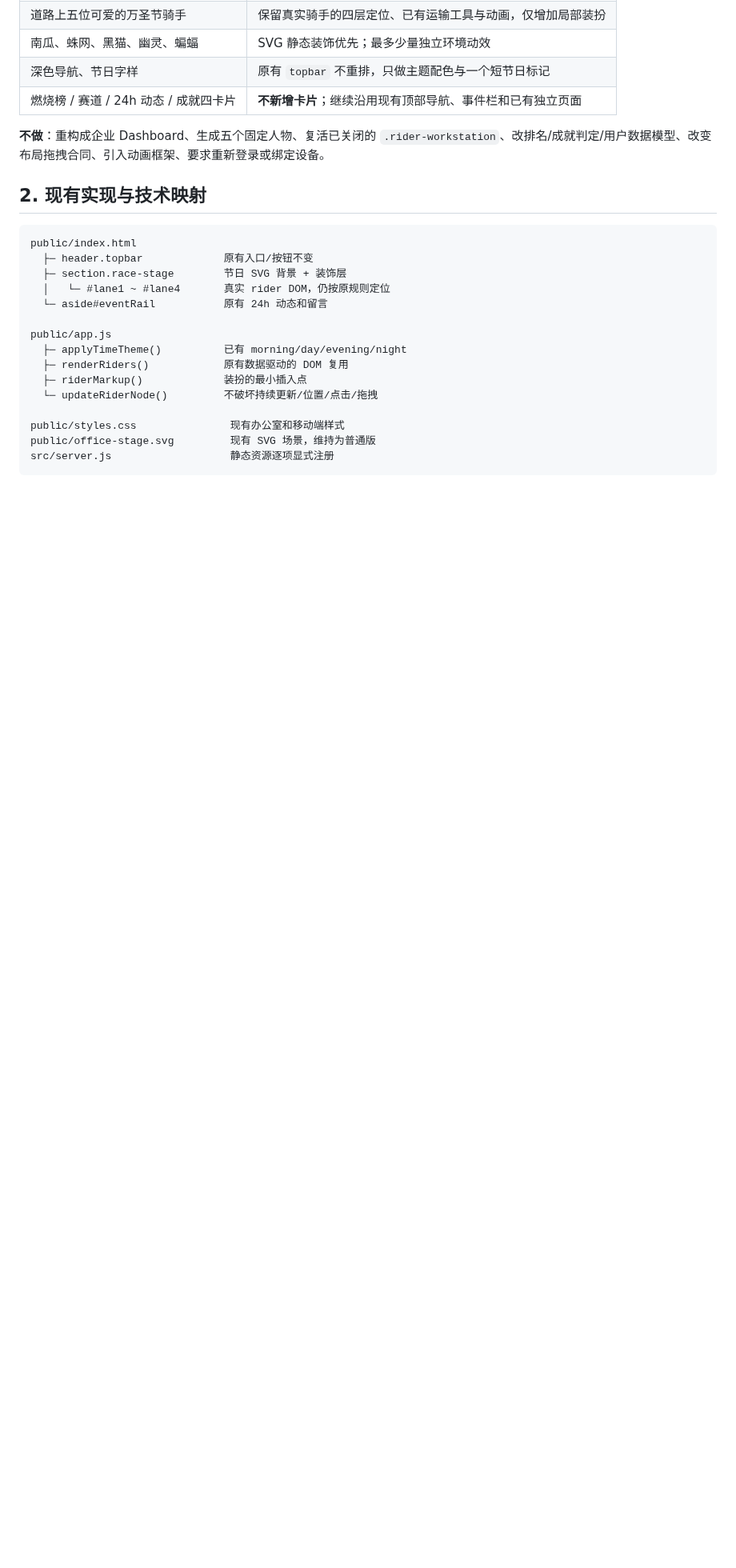
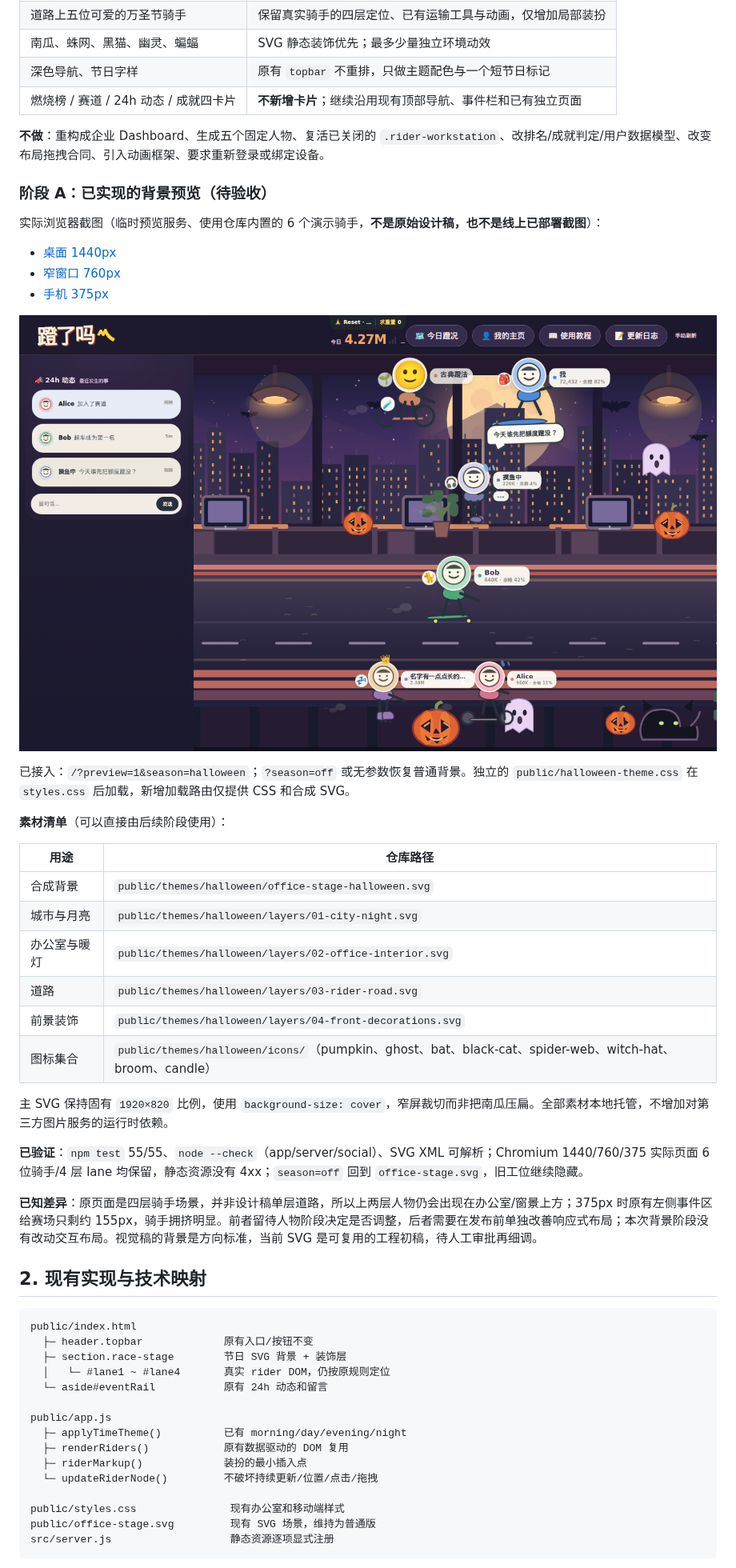
Before and after one commit to viviennebla/codex-sync-server, a Markdown page: docs/denglema-halloween-office-theme.md, the part around one of its changes. Shown at 80% size. Rendered like a GitHub page; blank space fills up the shorter version.

Commit message:
docs(halloween): record Phase A assets and real screenshot QA

```diff
--- a/docs/denglema-halloween-office-theme.md
+++ b/docs/denglema-halloween-office-theme.md
@@ -20,6 +20,36 @@
 | 燃烧榜 / 赛道 / 24h 动态 / 成就四卡片 | **不新增卡片**；继续沿用现有顶部导航、事件栏和已有独立页面 |
 
 **不做**：重构成企业 Dashboard、生成五个固定人物、复活已关闭的 `.rider-workstation`、改排名/成就判定/用户数据模型、改变布局拖拽合同、引入动画框架、要求重新登录或绑定设备。
+
+### 阶段 A：已实现的背景预览（待验收）
+
+实际浏览器截图（临时预览服务、使用仓库内置的 6 个演示骑手，**不是原始设计稿，也不是线上已部署截图**）：
+
+- [桌面 1440px](assets/halloween-stage-a-1440.png)
+- [窄窗口 760px](assets/halloween-stage-a-760.png)
+- [手机 375px](assets/halloween-stage-a-375.png)
+
+![背景阶段实际浏览器截图](assets/halloween-stage-a-1440.png)
+
+已接入：`/?preview=1&season=halloween`；`?season=off` 或无参数恢复普通背景。独立的 `public/halloween-theme.css` 在 `styles.css` 后加载，新增加载路由仅提供 CSS 和合成 SVG。
+
+**素材清单**（可以直接由后续阶段使用）：
+
+| 用途 | 仓库路径 |
+| --- | --- |
+| 合成背景 | `public/themes/halloween/office-stage-halloween.svg` |
+| 城市与月亮 | `public/themes/halloween/layers/01-city-night.svg` |
+| 办公室与暖灯 | `public/themes/halloween/layers/02-office-interior.svg` |
+| 道路 | `public/themes/halloween/layers/03-rider-road.svg` |
+| 前景装饰 | `public/themes/halloween/layers/04-front-decorations.svg` |
+| 图标集合 | `public/themes/halloween/icons/`（pumpkin、ghost、bat、black-cat、spider-web、witch-hat、broom、candle） |
+
+主 SVG 保持固有 `1920×820` 比例，使用 `background-size: cover`，窄屏裁切而非把南瓜压扁。全部素材本地托管，不增加对第三方图片服务的运行时依赖。
+
+**已验证**：`npm test` 55/55、`node --check`（app/server/social）、SVG XML 可解析；Chromium 1440/760/375 实际页面 6 位骑手/4 层 lane 均保留，静态资源没有 4xx；`season=off` 回到 `office-stage.svg`，旧工位继续隐藏。
+
+**已知差异**：原页面是四层骑手场景，并非设计稿单层道路，所以上两层人物仍会出现在办公室/窗景上方；375px 时原有左侧事件区给赛场只剩约 155px，骑手拥挤明显。前者留待人物阶段决定是否调整，后者需要在发布前单独改善响应式布局；本次背景阶段没有改动交互布局。视觉稿的背景是方向标准，当前 SVG 是可复用的工程初稿，待人工审批再细调。
+
 
 ## 2. 现有实现与技术映射
 
```
Also changed, not shown: other parts of docs/denglema-halloween-office-theme.md (+3 -3 lines).
